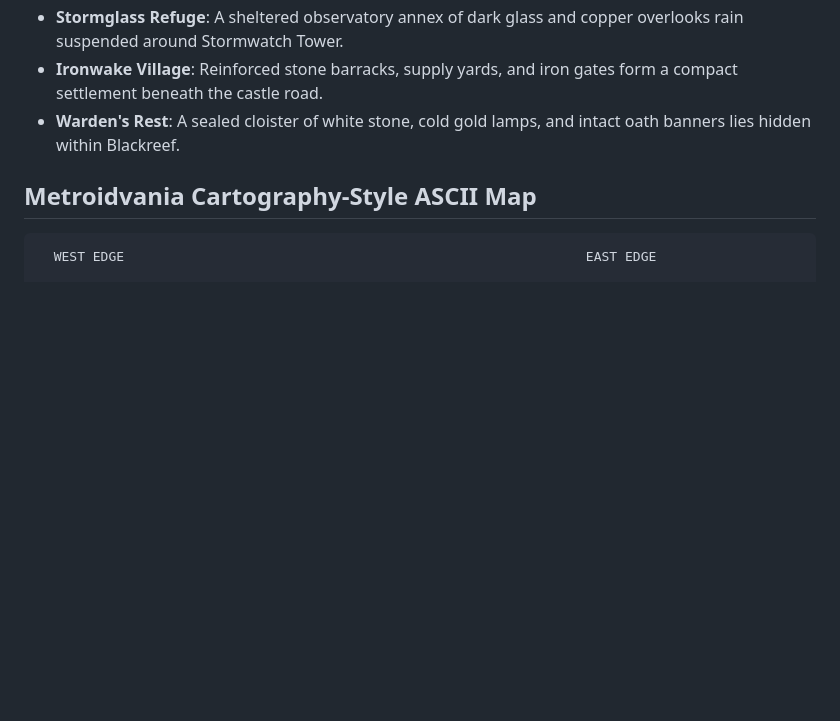
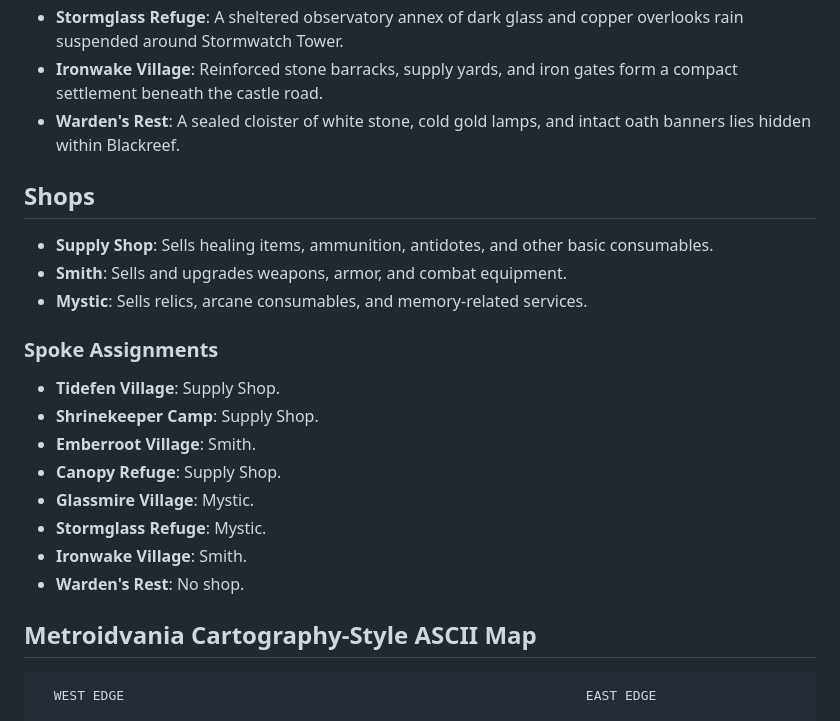
Before and after one commit to andrewgilliland/awash, a Markdown page: docs/story/setting.md, the part around the change. Drawn GitHub-style; blank space fills up the shorter version.

Commit message:
feat: adds shops to setting

```diff
--- a/docs/story/setting.md
+++ b/docs/story/setting.md
@@ -30,6 +30,23 @@
 - **Stormglass Refuge**: A sheltered observatory annex of dark glass and copper overlooks rain suspended around Stormwatch Tower.
 - **Ironwake Village**: Reinforced stone barracks, supply yards, and iron gates form a compact settlement beneath the castle road.
 - **Warden's Rest**: A sealed cloister of white stone, cold gold lamps, and intact oath banners lies hidden within Blackreef.
+
+## Shops
+
+- **Supply Shop**: Sells healing items, ammunition, antidotes, and other basic consumables.
+- **Smith**: Sells and upgrades weapons, armor, and combat equipment.
+- **Mystic**: Sells relics, arcane consumables, and memory-related services.
+
+### Spoke Assignments
+
+- **Tidefen Village**: Supply Shop.
+- **Shrinekeeper Camp**: Supply Shop.
+- **Emberroot Village**: Smith.
+- **Canopy Refuge**: Supply Shop.
+- **Glassmire Village**: Mystic.
+- **Stormglass Refuge**: Mystic.
+- **Ironwake Village**: Smith.
+- **Warden's Rest**: No shop.
 
 ## Metroidvania Cartography-Style ASCII Map
 
```
